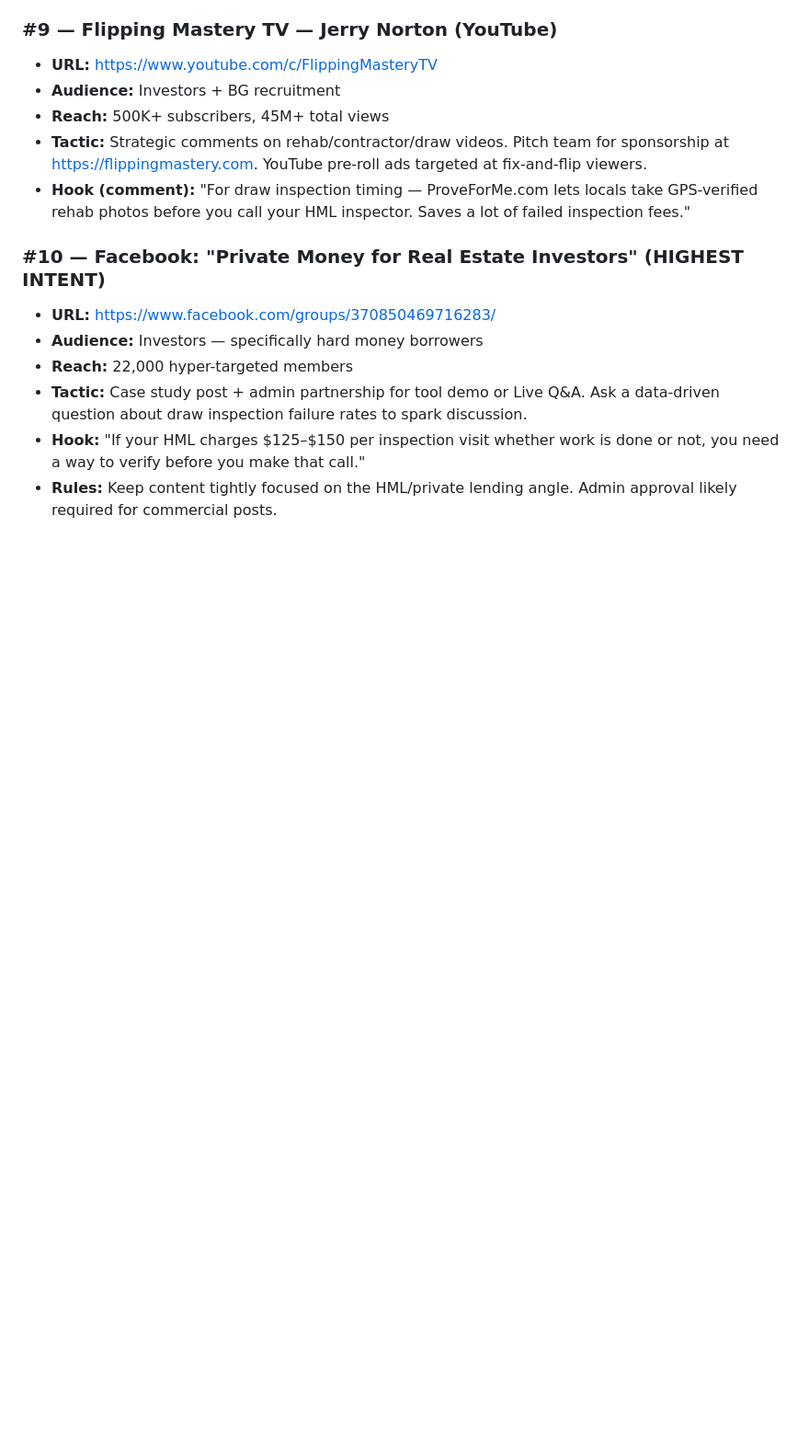
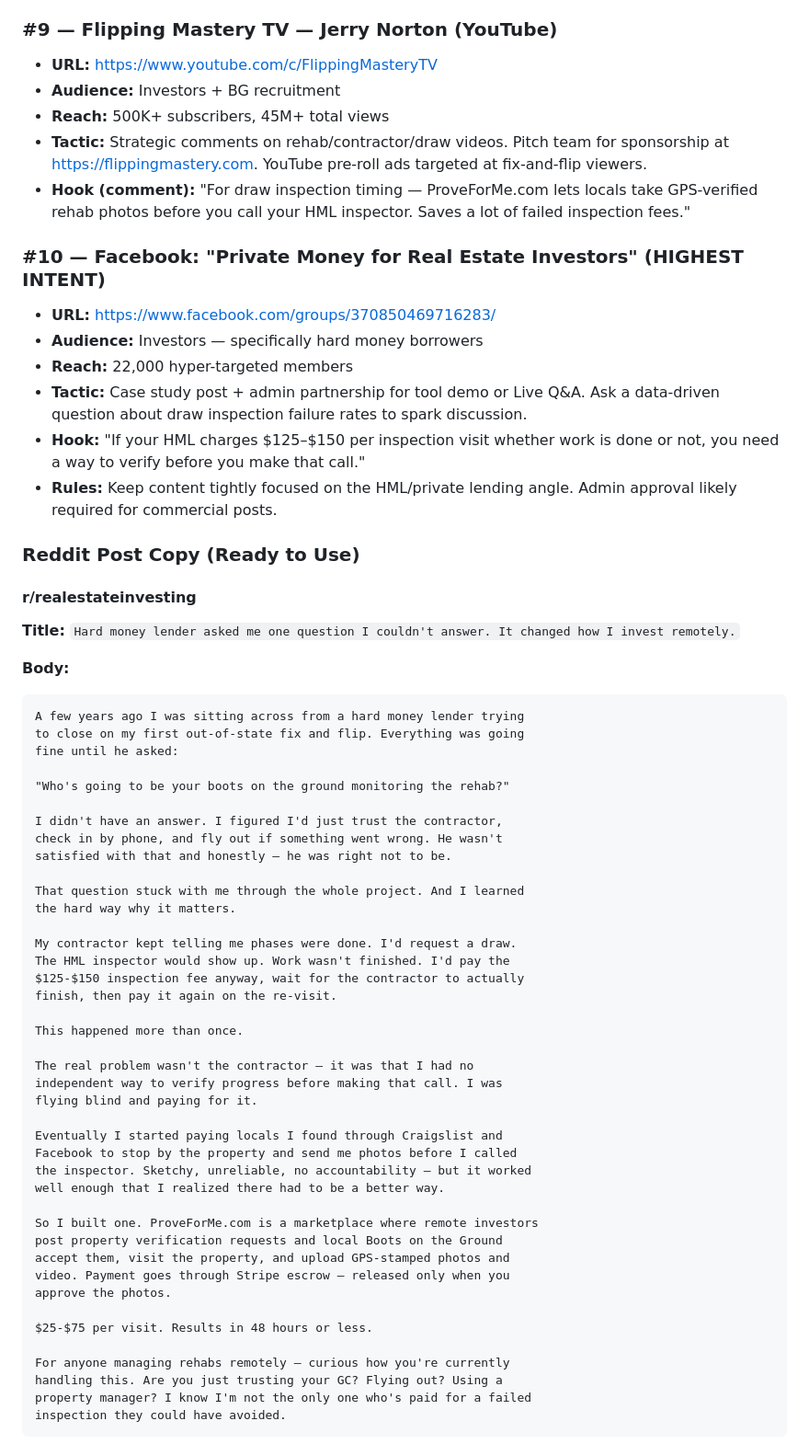
Before and after one commit to tobuku/pfm-landing-page, a Markdown page: PROGRESS.md, the part around one of its changes. Shown at 92% size. Rendered like a GitHub page; blank space fills up the shorter version.

Commit message:
Add Reddit post copy for r/realestateinvesting and r/sidehustle to PROGRESS.md
Co-Authored-By: Claude Sonnet 4.6 <noreply@anthropic.com>

````diff
--- a/PROGRESS.md
+++ b/PROGRESS.md
@@ -189,3 +189,53 @@ These are real problems experienced by remote/out-of-state investors (including
 - **Hook:** "If your HML charges $125–$150 per inspection visit whether work is done or not, you need a way to verify before you make that call."
 - **Rules:** Keep content tightly focused on the HML/private lending angle. Admin approval likely required for commercial posts.
 
+### Reddit Post Copy (Ready to Use)
+
+#### r/realestateinvesting
+**Title:** `Hard money lender asked me one question I couldn't answer. It changed how I invest remotely.`
+
+**Body:**
+```
+A few years ago I was sitting across from a hard money lender trying
+to close on my first out-of-state fix and flip. Everything was going
+fine until he asked:
+
+"Who's going to be your boots on the ground monitoring the rehab?"
+
+I didn't have an answer. I figured I'd just trust the contractor,
+check in by phone, and fly out if something went wrong. He wasn't
+satisfied with that and honestly — he was right not to be.
+
+That question stuck with me through the whole project. And I learned
+the hard way why it matters.
+
+My contractor kept telling me phases were done. I'd request a draw.
+The HML inspector would show up. Work wasn't finished. I'd pay the
+$125-$150 inspection fee anyway, wait for the contractor to actually
+finish, then pay it again on the re-visit.
+
+This happened more than once.
+
+The real problem wasn't the contractor — it was that I had no
+independent way to verify progress before making that call. I was
+flying blind and paying for it.
+
+Eventually I started paying locals I found through Craigslist and
+Facebook to stop by the property and send me photos before I called
+the inspector. Sketchy, unreliable, no accountability — but it worked
+well enough that I realized there had to be a better way.
+
+So I built one. ProveForMe.com is a marketplace where remote investors
+post property verification requests and local Boots on the Ground
+accept them, visit the property, and upload GPS-stamped photos and
+video. Payment goes through Stripe escrow — released only when you
+approve the photos.
+
+$25-$75 per visit. Results in 48 hours or less.
+
+For anyone managing rehabs remotely — curious how you're currently
+handling this. Are you just trusting your GC? Flying out? Using a
+property manager? I know I'm not the only one who's paid for a failed
+inspection they could have avoided.
+```
+
````
Also changed, not shown: other parts of PROGRESS.md (+47 -0 lines).
